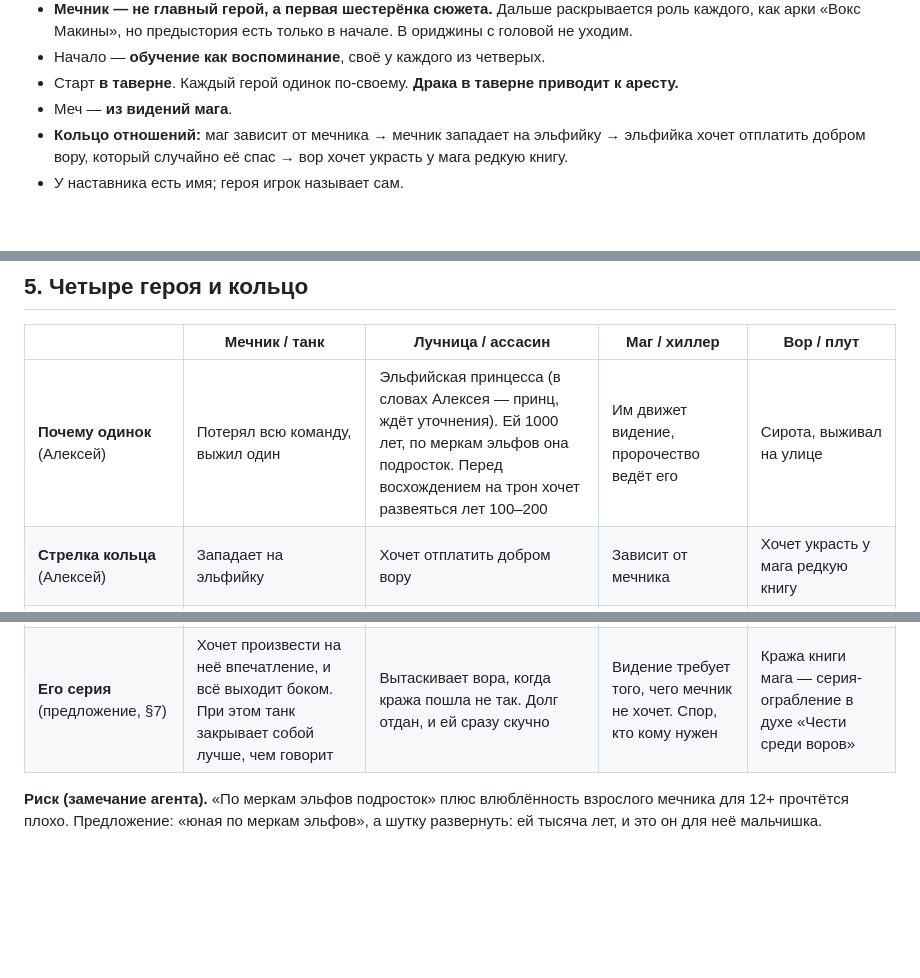
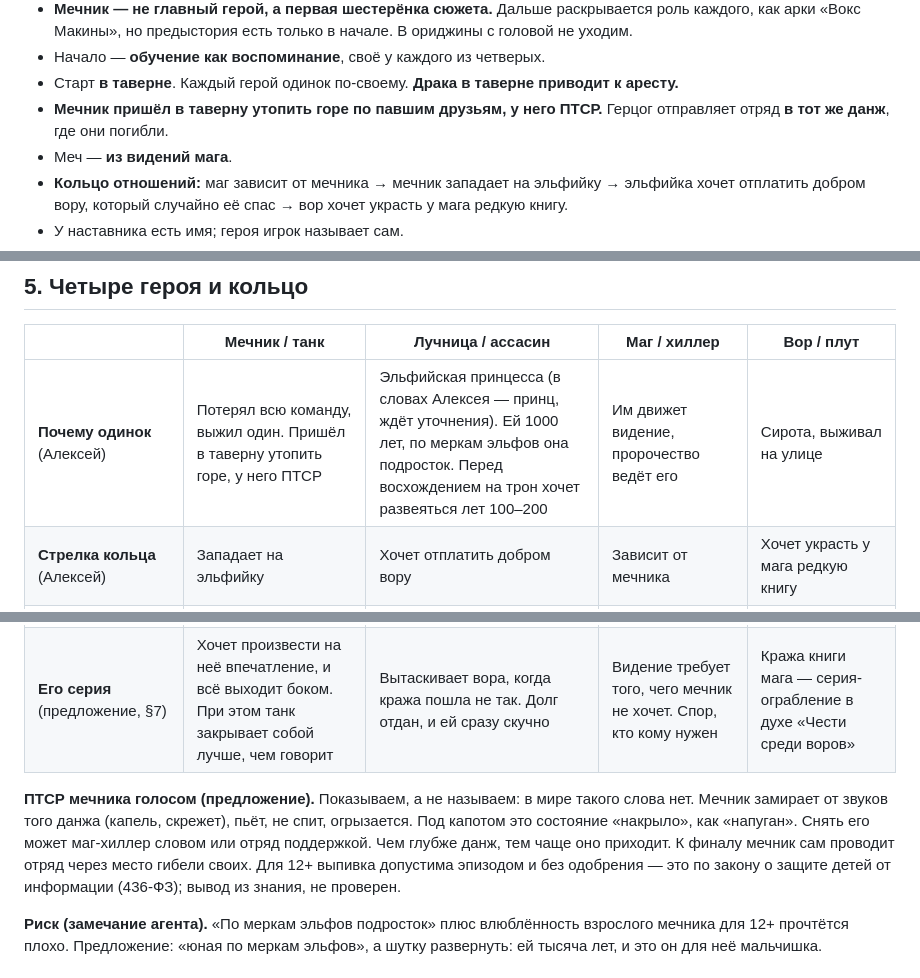
Before and after one commit to alexeynovopashin-lab/cursed-sword, a Markdown page: docs/story/through_line.md, 3 parts joined by grey strips. Drawn GitHub-style; blank space fills up the shorter version.

```diff
--- a/docs/story/through_line.md
+++ b/docs/story/through_line.md
@@ -23,6 +23,8 @@
 - Начало — **обучение как воспоминание**, своё у каждого из четверых.
 - Старт **в таверне**. Каждый герой одинок по-своему. **Драка в таверне
   приводит к аресту.**
+- **Мечник пришёл в таверну утопить горе по павшим друзьям, у него ПТСР.**
+  Герцог отправляет отряд **в тот же данж**, где они погибли.
 - Меч — **из видений мага**.
 - **Кольцо отношений:** маг зависит от мечника → мечник западает на эльфийку →
   эльфийка хочет отплатить добром вору, который случайно её спас → вор хочет
@@ -89,10 +99,18 @@
 
 | | Мечник / танк | Лучница / ассасин | Маг / хиллер | Вор / плут |
 |---|---|---|---|---|
-| **Почему одинок** (Алексей) | Потерял всю команду, выжил один | Эльфийская принцесса (в словах Алексея — принц, ждёт уточнения). Ей 1000 лет, по меркам эльфов она подросток. Перед восхождением на трон хочет развеяться лет 100–200 | Им движет видение, пророчество ведёт его | Сирота, выживал на улице |
+| **Почему одинок** (Алексей) | Потерял всю команду, выжил один. Пришёл в таверну утопить горе, у него ПТСР | Эльфийская принцесса (в словах Алексея — принц, ждёт уточнения). Ей 1000 лет, по меркам эльфов она подросток. Перед восхождением на трон хочет развеяться лет 100–200 | Им движет видение, пророчество ведёт его | Сирота, выживал на улице |
 | **Стрелка кольца** (Алексей) | Западает на эльфийку | Хочет отплатить добром вору | Зависит от мечника | Хочет украсть у мага редкую книгу |
 | **Воспоминание-обучение** (предложение) | Капитан отряда — наставник с именем — учит: атака, щит, контратака, закрыть собой товарища | Дворцовый мастер учит стрелять. Быть невидимой она научилась сама, сбегая из дворца | Учитель учит лечить и жечь. На уроке приходит первое видение | Уличный старик учит резать кошельки, вскрывать замки и врать не моргнув |
 | **Его серия** (предложение, §7) | Хочет произвести на неё впечатление, и всё выходит боком. При этом танк закрывает собой лучше, чем говорит | Вытаскивает вора, когда кража пошла не так. Долг отдан, и ей сразу скучно | Видение требует того, чего мечник не хочет. Спор, кто кому нужен | Кража книги мага — серия-ограбление в духе «Чести среди воров» |
+
+**ПТСР мечника голосом (предложение).** Показываем, а не называем: в мире такого
+слова нет. Мечник замирает от звуков того данжа (капель, скрежет), пьёт, не
+спит, огрызается. Под капотом это состояние «накрыло», как «напуган». Снять
+его может маг-хиллер словом или отряд поддержкой. Чем глубже данж, тем чаще оно
+приходит. К финалу мечник сам проводит отряд через место гибели своих. Для 12+
+выпивка допустима эпизодом и без одобрения — это по закону о защите детей от
+информации (436-ФЗ); вывод из знания, не проверен.
 
 **Риск (замечание агента).** «По меркам эльфов подросток» плюс влюблённость
 взрослого мечника для 12+ прочтётся плохо. Предложение: «юная по меркам
```
Also changed, not shown: other parts of docs/story/through_line.md (+27 -16 lines), DECISIONS.md (+7 -0 lines), ROADMAP.md (+1 -1 lines).
